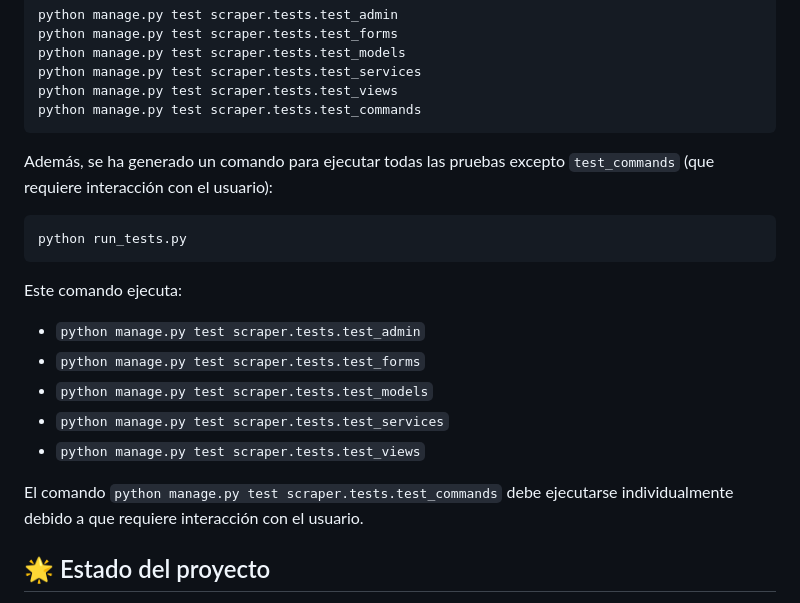
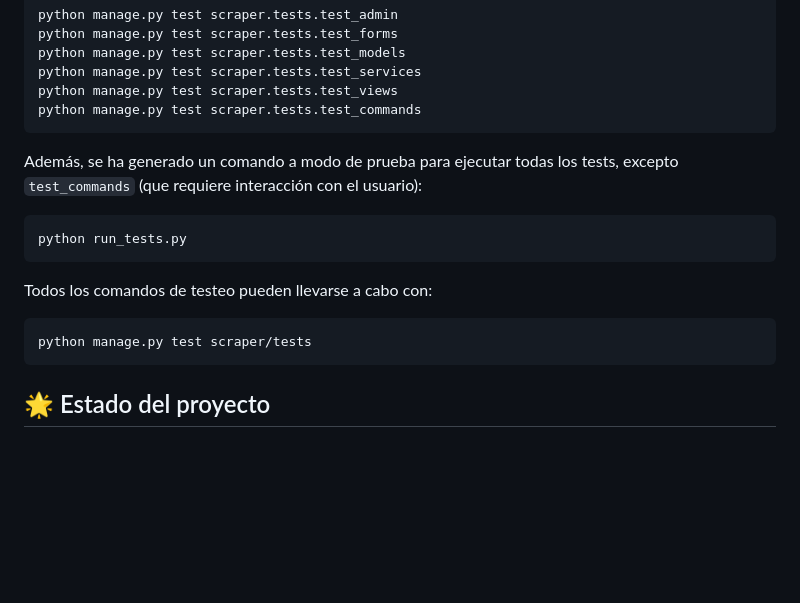
Before and after one commit to MaximilianoScarlato/Proyecto-3-Web-Scraping, a Markdown page: Readme.md, the part around the change. Rendered like a GitHub page; blank space fills up the shorter version.

Commit message:
Update Readme.md
Actualizacion de Readme.md

````diff
--- a/Readme.md
+++ b/Readme.md
@@ -185,20 +185,17 @@ python manage.py test scraper.tests.test_views
 python manage.py test scraper.tests.test_commands
 ```
 
-Además, se ha generado un comando para ejecutar todas las pruebas excepto `test_commands` (que requiere interacción con el usuario):
+Además, se ha generado un comando a modo de prueba para ejecutar todas los tests, excepto `test_commands` (que requiere interacción con el usuario):
 
 ```bash
 python run_tests.py
 ```
 
-Este comando ejecuta:
-- `python manage.py test scraper.tests.test_admin`
-- `python manage.py test scraper.tests.test_forms`
-- `python manage.py test scraper.tests.test_models`
-- `python manage.py test scraper.tests.test_services`
-- `python manage.py test scraper.tests.test_views`
+Todos los comandos de testeo pueden llevarse a cabo con:
 
-El comando `python manage.py test scraper.tests.test_commands` debe ejecutarse individualmente debido a que requiere interacción con el usuario.
+```bash
+python manage.py test scraper/tests
+```
 
 ## 🌟 Estado del proyecto
 El proyecto está en desarrollo. Se han implementado las funcionalidades principales, pero aún hay áreas que requieren mejoras y optimización.
````
